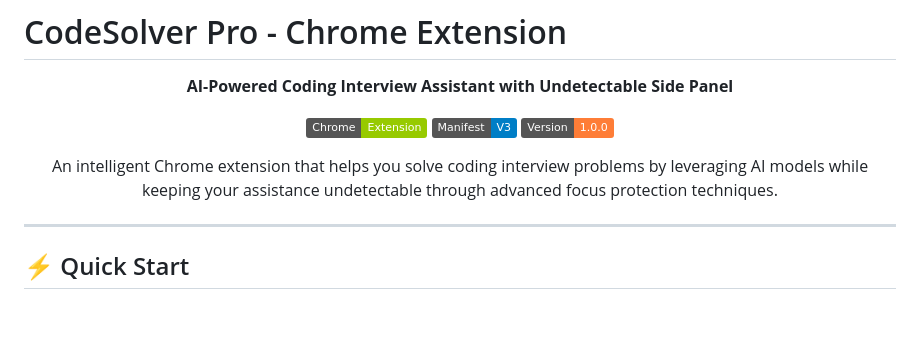
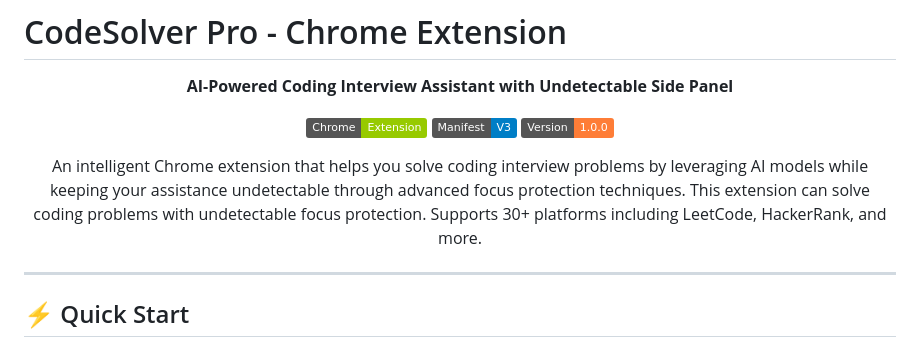
Before and after one commit to sourjatilak/CodeSolverPro, a Markdown page: README.md, the part around the change. Drawn GitHub-style; badges without logos; blank space fills up the shorter version.

```diff
--- a/README.md
+++ b/README.md
@@ -9,6 +9,7 @@
 [![Version](https://img.shields.io/badge/Version-1.0.0-orange)](https://github.com/yourusername/ChromeextensionBot)
 
 An intelligent Chrome extension that helps you solve coding interview problems by leveraging AI models while keeping your assistance undetectable through advanced focus protection techniques.
+This extension can solve coding problems with undetectable focus protection. Supports 30+ platforms including LeetCode, HackerRank, and more.
 
 </div>
 
```
